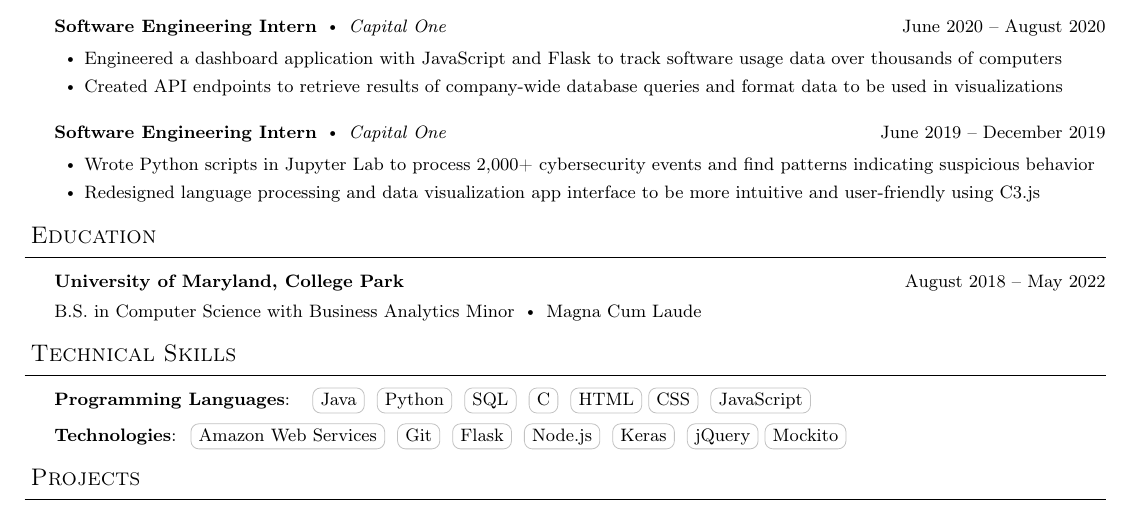
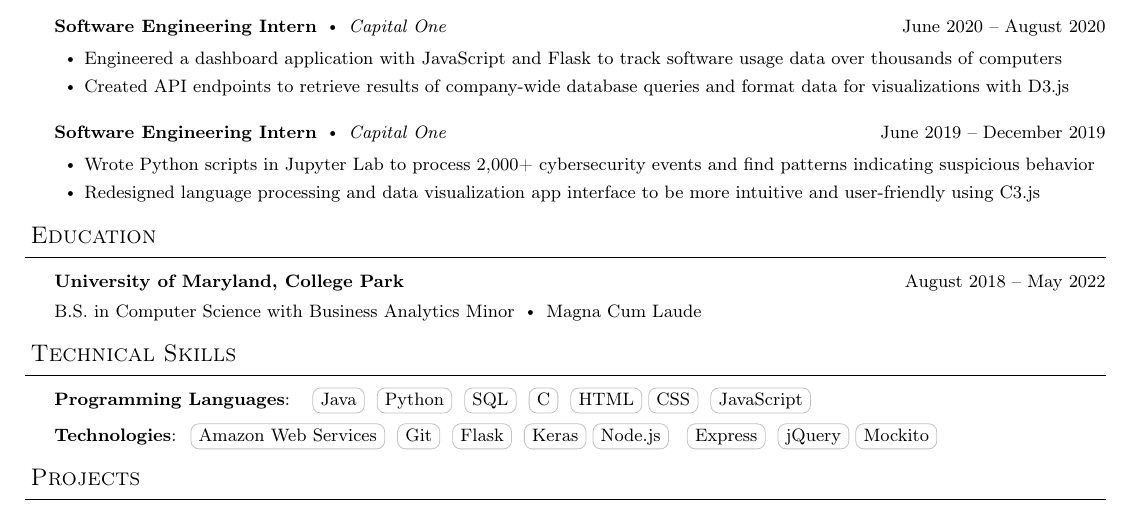
Before and after one commit to Sahir1234/resume, a LaTeX document (main.tex): part of the page, cut so that both start at the same text. Compiled offline with pdfLaTeX.

Commit message:
Add skills

```diff
--- a/main.tex
+++ b/main.tex
@@ -144,7 +144,7 @@ $\vcenter{\hbox{\tiny$\bullet$}}$\hspace*{-3pt}
     \employer{Software Engineering Intern}{Capital One}{June 2020 -- August 2020}{}
 	\begin{bullet-list-minor}
 	\item Engineered a dashboard  application with JavaScript and Flask to track software usage data over thousands of computers
-	\item Created API endpoints to retrieve results of company-wide database queries and format data to be used  in visualizations
+	\item Created API endpoints to retrieve results of company-wide database queries and format data for visualizations with D3.js
     \end{bullet-list-minor}
     \medskip
 
@@ -166,7 +166,7 @@ $\vcenter{\hbox{\tiny$\bullet$}}$\hspace*{-3pt}
     \vspace{4pt}
     \textbf{Programming Languages}: \hspace{3pt} \cvtag{Java}\hspace{3pt}\cvtag{Python}\hspace{3pt}\cvtag{SQL}\hspace{3pt}\cvtag{C}\hspace{3pt}\cvtag{HTML}\cvtag{CSS}\hspace{3pt}\cvtag{JavaScript}\\
     \vspace{4pt}
-    \textbf{Technologies}: \hspace{3pt}\cvtag{Amazon Web Services}\hspace{3pt}\cvtag{Git}\hspace{3pt}\cvtag{Flask}\hspace{3pt}\cvtag{Node.js}\hspace{3pt}\cvtag{Keras}\hspace{3pt}\cvtag{jQuery}\cvtag{Mockito}\hspace{3pt}
+    \textbf{Technologies}: \hspace{3pt}\cvtag{Amazon Web Services}\hspace{3pt}\cvtag{Git}\hspace{3pt}\cvtag{Flask}\hspace{3pt}\cvtag{Keras}\cvtag{Node.js}\hspace{3pt}\hspace{3pt}\cvtag{Express}\hspace{3pt}\cvtag{jQuery}\cvtag{Mockito}\hspace{3pt}
 \smallskip
 \medskip
 
```
